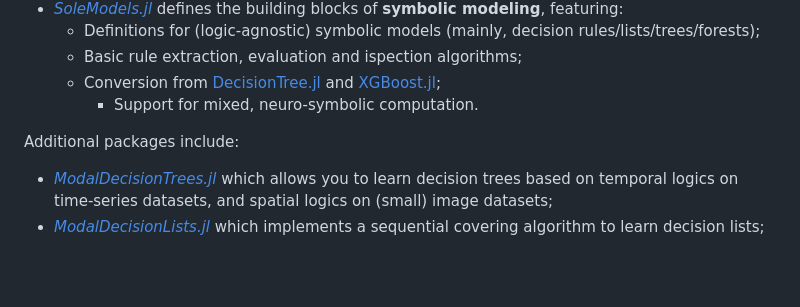
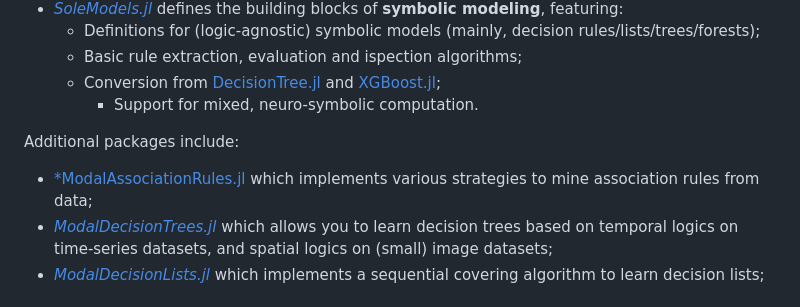
Before and after one commit to aclai-lab/Sole.jl, a Markdown page: README.md, the part around the change. GitHub-like rendering; blank space fills up the shorter version.

Commit message:
reference to ModalAssociationRules.jl

```diff
--- a/README.md
+++ b/README.md
@@ -122,6 +122,7 @@ Although at an embryonic stage, *Sole.jl* covers a range of functionality that i
 	+ Support for mixed, neuro-symbolic computation.
 
 Additional packages include:
++ [*ModalAssociationRules.jl](https://github.com/aclai-lab/ModalAssociationRules.jl) which implements various strategies to mine association rules from data;
 + [*ModalDecisionTrees.jl*](https://github.com/aclai-lab/ModalDecisionTrees.jl) which allows you to learn decision trees based on temporal logics on time-series datasets, and spatial logics on (small) image datasets;
 + [*ModalDecisionLists.jl*](https://github.com/aclai-lab/ModalDecisionLists.jl) which implements a sequential covering algorithm to learn decision lists;
 
```
